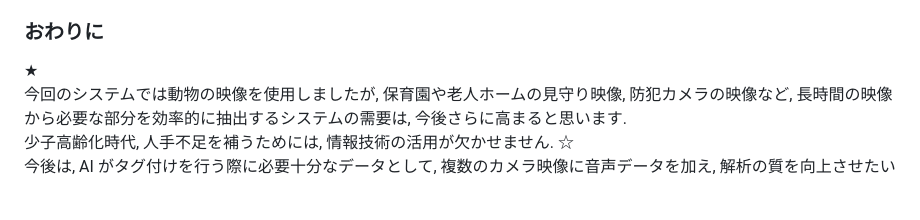
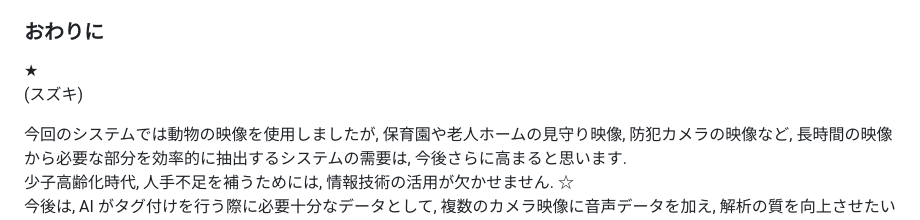
Before and after one commit to lapsquash/lapsquash_pj, a Markdown page: docs/AIT/script.md, the part around the change. Drawn GitHub-style; blank space fills up the shorter version.

```diff
--- a/docs/AIT/script.md
+++ b/docs/AIT/script.md
@@ -73,6 +73,8 @@
 ### おわりに
 
 ★
+(スズキ)
+
 今回のシステムでは動物の映像を使用しましたが, 保育園や老人ホームの見守り映像, 防犯カメラの映像など,
 長時間の映像から必要な部分を効率的に抽出するシステムの需要は, 今後さらに高まると思います.
 少子高齢化時代, 人手不足を補うためには, 情報技術の活用が欠かせません.
```
Also changed, not shown: docs/AIT/speaker-note.md (+1 -0 lines).
